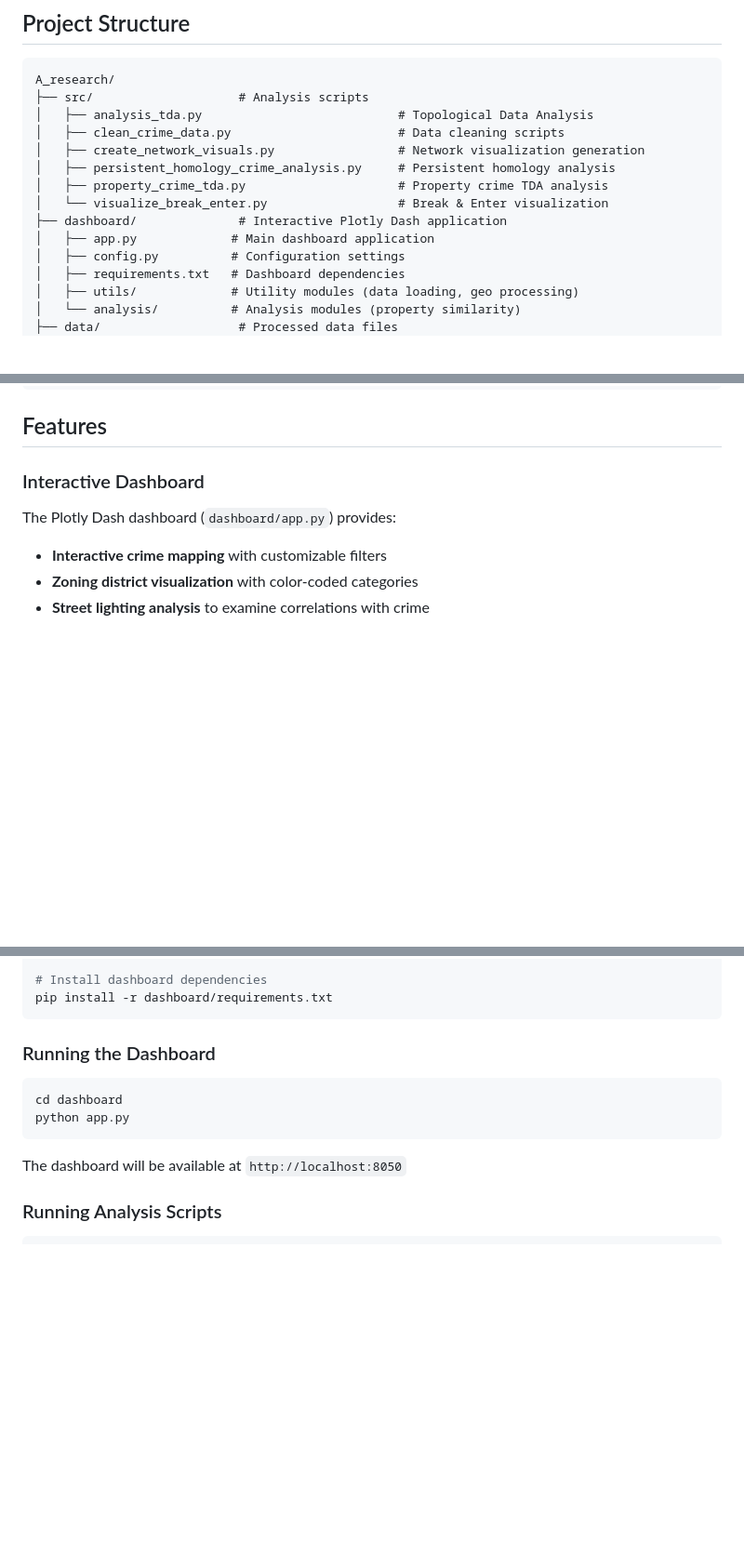
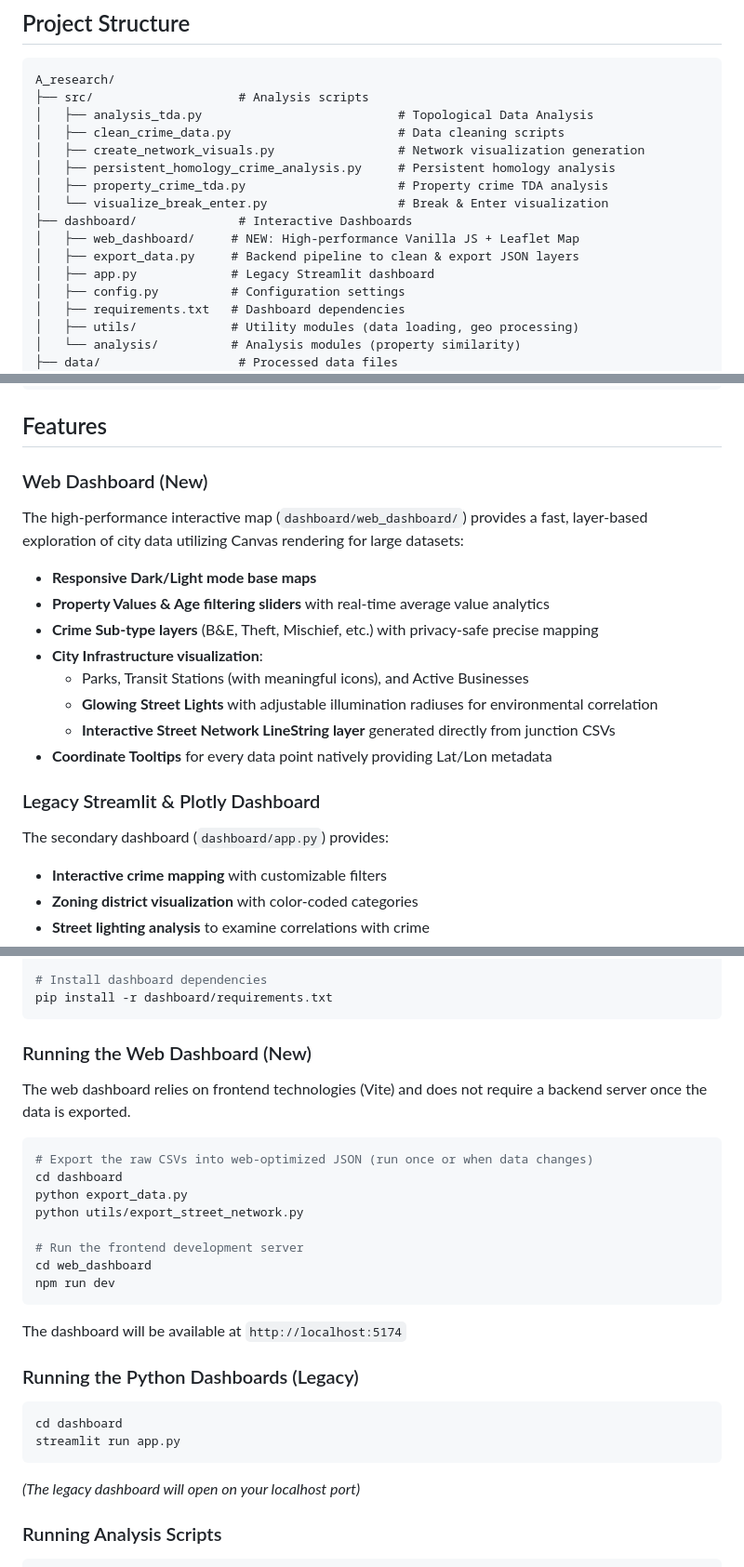
Before and after one commit to ryanfic/crime_data_dashboard, a Markdown page: README.md, 3 parts joined by grey strips. Shown at 93% size. Rendered like a GitHub page; blank space fills up the shorter version.

Commit message:
docs: add new web dashboard to README

````diff
--- a/README.md
+++ b/README.md
@@ -13,8 +13,10 @@ A_research/
 │   ├── persistent_homology_crime_analysis.py     # Persistent homology analysis
 │   ├── property_crime_tda.py                     # Property crime TDA analysis
 │   └── visualize_break_enter.py                  # Break & Enter visualization
-├── dashboard/              # Interactive Plotly Dash application
-│   ├── app.py             # Main dashboard application
+├── dashboard/              # Interactive Dashboards
+│   ├── web_dashboard/     # NEW: High-performance Vanilla JS + Leaflet Map
+│   ├── export_data.py     # Backend pipeline to clean & export JSON layers
+│   ├── app.py             # Legacy Streamlit dashboard
 │   ├── config.py          # Configuration settings
 │   ├── requirements.txt   # Dashboard dependencies
 │   ├── utils/             # Utility modules (data loading, geo processing)
@@ -33,8 +35,19 @@ A_research/
 
 ## Features
 
-### Interactive Dashboard
-The Plotly Dash dashboard (`dashboard/app.py`) provides:
+### Web Dashboard (New)
+The high-performance interactive map (`dashboard/web_dashboard/`) provides a fast, layer-based exploration of city data utilizing Canvas rendering for large datasets:
+- **Responsive Dark/Light mode base maps**
+- **Property Values & Age filtering sliders** with real-time average value analytics
+- **Crime Sub-type layers** (B&E, Theft, Mischief, etc.) with privacy-safe precise mapping
+- **City Infrastructure visualization**:
+  - Parks, Transit Stations (with meaningful icons), and Active Businesses
+  - **Glowing Street Lights** with adjustable illumination radiuses for environmental correlation
+  - **Interactive Street Network LineString layer** generated directly from junction CSVs
+- **Coordinate Tooltips** for every data point natively providing Lat/Lon metadata
+
+### Legacy Streamlit & Plotly Dashboard
+The secondary dashboard (`dashboard/app.py`) provides:
 - **Interactive crime mapping** with customizable filters
 - **Zoning district visualization** with color-coded categories
 - **Street lighting analysis** to examine correlations with crime
@@ -60,12 +73,26 @@ source venv/bin/activate
 pip install -r dashboard/requirements.txt
 ```
 
-### Running the Dashboard
+### Running the Web Dashboard (New)
+The web dashboard relies on frontend technologies (Vite) and does not require a backend server once the data is exported.
+```bash
+# Export the raw CSVs into web-optimized JSON (run once or when data changes)
+cd dashboard
+python export_data.py
+python utils/export_street_network.py
+
+# Run the frontend development server
+cd web_dashboard
+npm run dev
+```
+The dashboard will be available at `http://localhost:5174`
+
+### Running the Python Dashboards (Legacy)
 ```bash
 cd dashboard
-python app.py
+streamlit run app.py
 ```
-The dashboard will be available at `http://localhost:8050`
+*(The legacy dashboard will open on your localhost port)*
 
 ### Running Analysis Scripts
 ```bash
````
